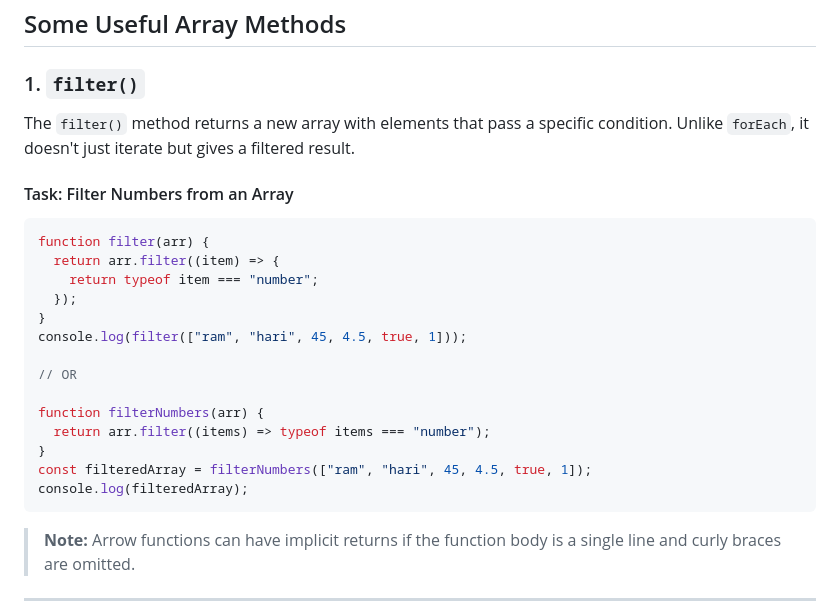
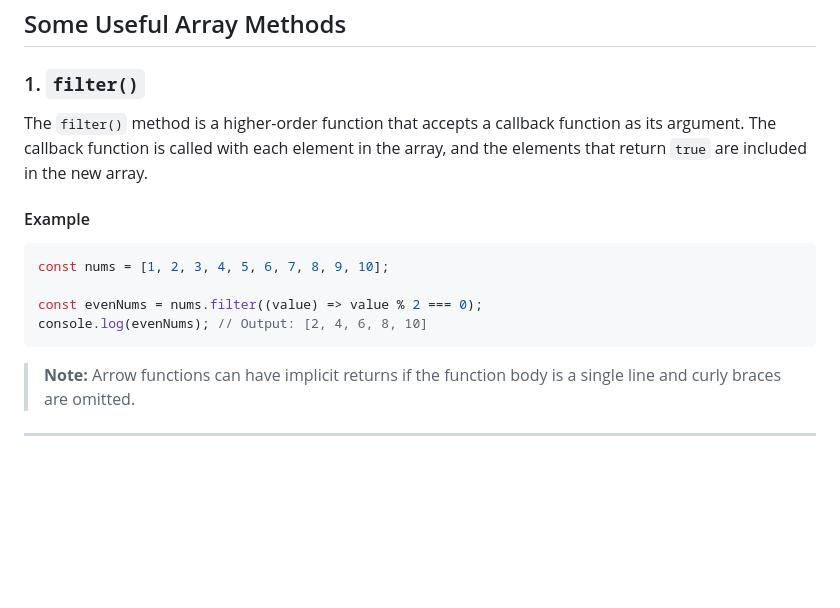
Before and after one commit to ITx-prash/21DaysOfCode, a Markdown page: Day-06/README.md, the part around the change. GitHub-like rendering; blank space fills up the shorter version.

Commit message:
Refactor README for Day-06

````diff
--- a/Day-06/README.md
+++ b/Day-06/README.md
@@ -82,27 +82,17 @@ arr.forEach((name) => {
 ## Some Useful Array Methods
 
 ### 1. `filter()`
-The `filter()` method returns a new array with elements that pass a specific condition. Unlike `forEach`, it doesn't just iterate but gives a filtered result.
 
-#### Task: Filter Numbers from an Array
+The `filter()` method is a higher-order function that accepts a callback function as its argument. The callback function is called with each element in the array, and the elements that return `true` are included in the new array.
+
+#### Example
 
 ```javascript
-function filter(arr) {
-  return arr.filter((item) => {
-    return typeof item === "number";
-  });
-}
-console.log(filter(["ram", "hari", 45, 4.5, true, 1]));
+const nums = [1, 2, 3, 4, 5, 6, 7, 8, 9, 10];
 
-// OR
-
-function filterNumbers(arr) {
-  return arr.filter((items) => typeof items === "number");
-}
-const filteredArray = filterNumbers(["ram", "hari", 45, 4.5, true, 1]);
-console.log(filteredArray);
+const evenNums = nums.filter((value) => value % 2 === 0);
+console.log(evenNums); // Output: [2, 4, 6, 8, 10]
 ```
-
 > **Note:** Arrow functions can have implicit returns if the function body is a single line and curly braces are omitted.
 
 ---
````
